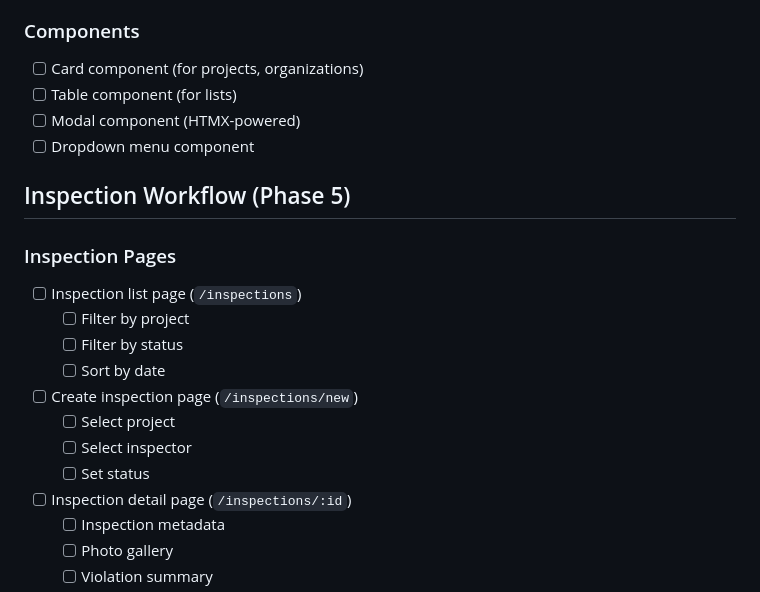
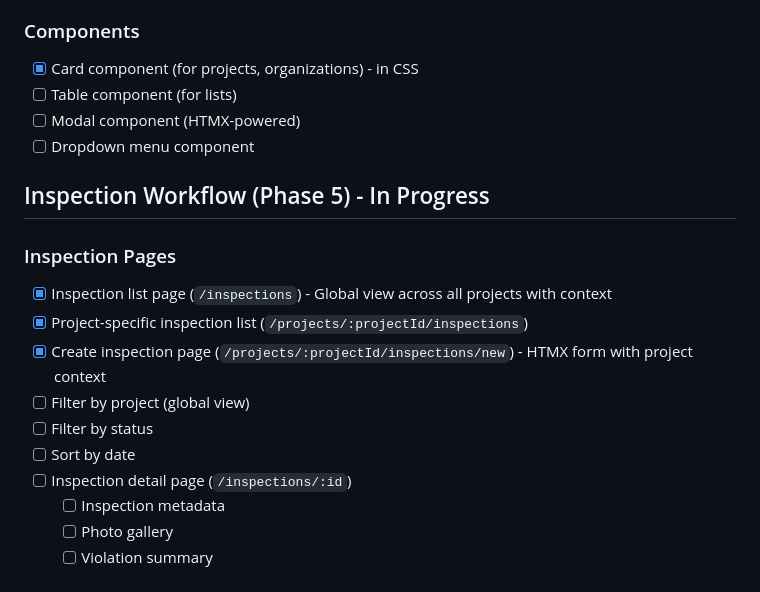
Before and after one commit to DukeRupert/aletheia, a Markdown page: UI_ROADMAP.md, the part around one of its changes. Drawn GitHub-style.

```diff
--- a/UI_ROADMAP.md
+++ b/UI_ROADMAP.md
@@ -95,22 +101,20 @@ Frontend implementation using Go templates + HTMX + Alpine.js
 - [ ] Archive/delete project
 
 ### Components
-- [ ] Card component (for projects, organizations)
+- [x] Card component (for projects, organizations) - in CSS
 - [ ] Table component (for lists)
 - [ ] Modal component (HTMX-powered)
 - [ ] Dropdown menu component
 
-## Inspection Workflow (Phase 5)
+## Inspection Workflow (Phase 5) - In Progress
 
 ### Inspection Pages
-- [ ] Inspection list page (`/inspections`)
-  - [ ] Filter by project
-  - [ ] Filter by status
-  - [ ] Sort by date
-- [ ] Create inspection page (`/inspections/new`)
-  - [ ] Select project
-  - [ ] Select inspector
-  - [ ] Set status
+- [x] Inspection list page (`/inspections`) - Global view across all projects with context
+- [x] Project-specific inspection list (`/projects/:projectId/inspections`)
+- [x] Create inspection page (`/projects/:projectId/inspections/new`) - HTMX form with project context
+- [ ] Filter by project (global view)
+- [ ] Filter by status
+- [ ] Sort by date
 - [ ] Inspection detail page (`/inspections/:id`)
   - [ ] Inspection metadata
   - [ ] Photo gallery
```
Also changed, not shown: other parts of UI_ROADMAP.md (+18 -12 lines), MVP_ROADMAP.md (+27 -20 lines).
